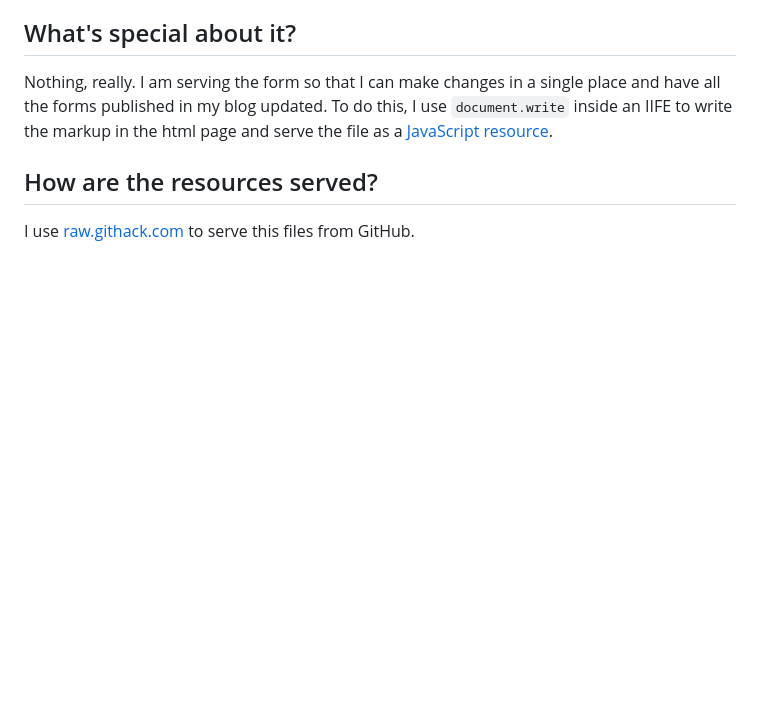
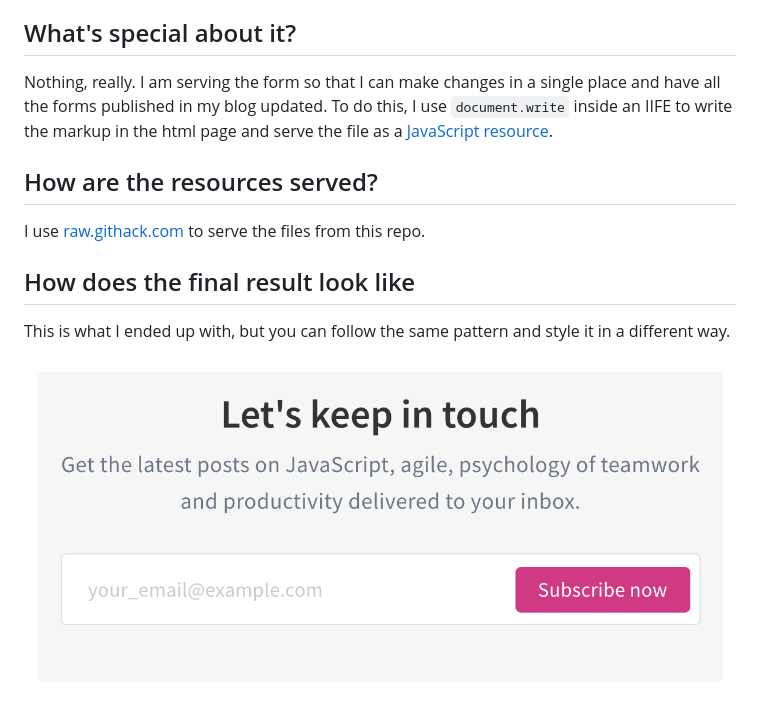
Before and after one commit to ricca509/mailchimp-styled-form, a Markdown page: README.md, the part around the change. Drawn GitHub-style; pictures changed too: example.png (added); blank space fills up the shorter version.

Commit message:
Adds example form

```diff
--- a/README.md
+++ b/README.md
@@ -9,4 +9,10 @@ Nothing, really. I am serving the form so that I can make changes in a single pl
 
 ## How are the resources served?
 
-I use [raw.githack.com](https://raw.githack.com/) to serve this files from GitHub.
+I use [raw.githack.com](https://raw.githack.com/) to serve the files from this repo.
+
+## How does the final result look like
+
+This is what I ended up with, but you can follow the same pattern and style it in a different way.
+
+![Form example](example.png)
```
